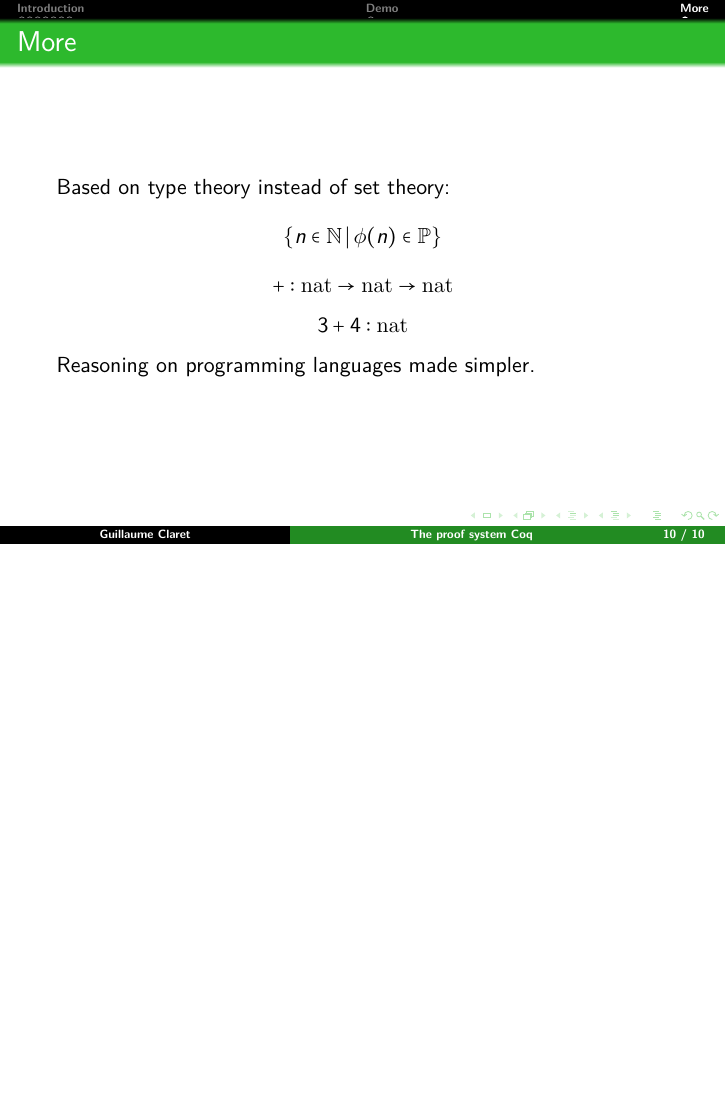
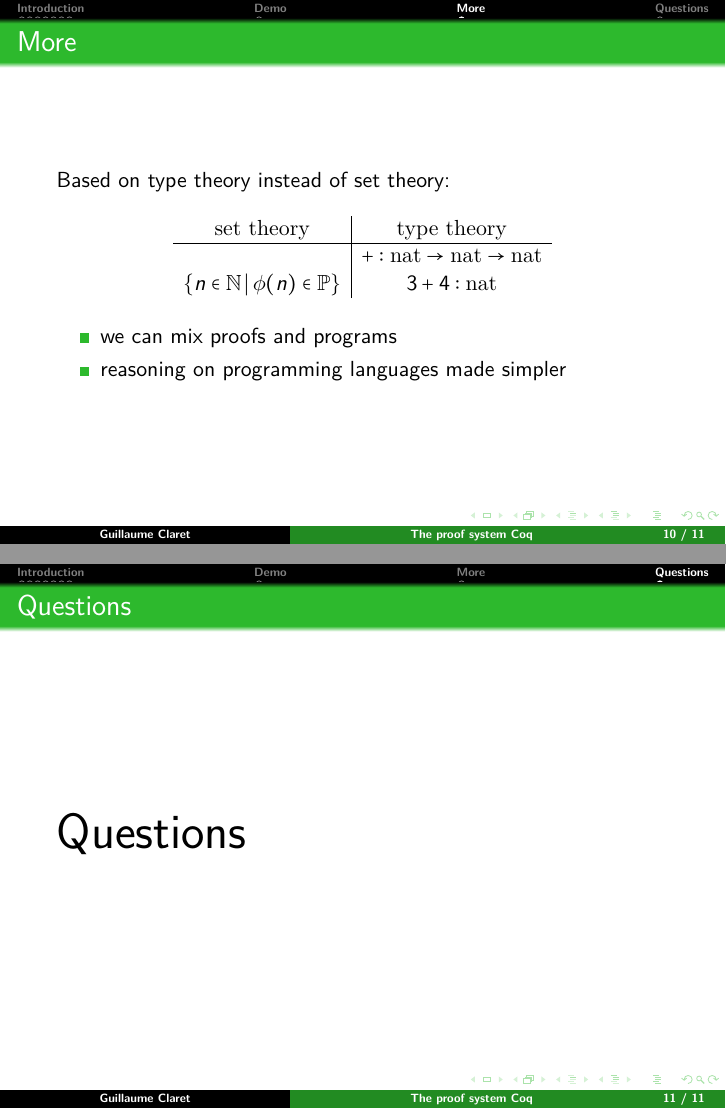
Before and after one commit to clarus/presentation-coq-lab, LaTeX slides (index.tex, which reads more.tex): page 10 of 10 before the commit and pages 10 and 11 of 11 after it, the two joined at a grey line, the shorter picture padded with empty space. Compiled offline with pdfLaTeX.

```diff
--- a/index.tex
+++ b/index.tex
@@ -19,4 +19,10 @@
 \input{demo}
 \input{more}
 
+\section*{Questions}
+\begin{frame}
+  \frametitle{Questions}
+  \Huge{Questions}
+\end{frame}
+
 \end{document}
--- a/more.tex
+++ b/more.tex
@@ -3,16 +3,18 @@
   \frametitle{More}
   Based on type theory instead of set theory:
   \[
-    \{ n \in \mathbb{N}\,|\, \phi(n) \in \mathbb{P}\}
-  \]
-  \[
-    + : \mathrm{nat} \rightarrow \mathrm{nat} \rightarrow \mathrm{nat}
-  \]
-  \[
-    3 + 4 : \mathrm{nat}
+    \begin{array}{c|c}
+      \mathrm{set\ theory} & \mathrm{type\ theory}\\
+      \hline
+      & + : \mathrm{nat} \rightarrow \mathrm{nat} \rightarrow \mathrm{nat}\\
+      \{ n \in \mathbb{N}\,|\, \phi(n) \in \mathbb{P}\} & 3 + 4 : \mathrm{nat}
+    \end{array}
   \]
 
-  Reasoning on programming languages made simpler.
+  \begin{itemize}
+    \item we can mix proofs and programs
+    \item reasoning on programming languages made simpler
+  \end{itemize}
 \end{frame}
 
 % \begin{frame}
```
Also changed, not shown: 1 other file.
